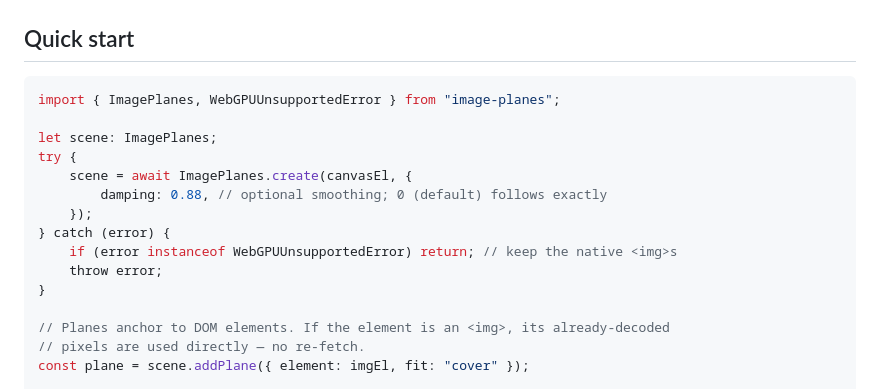
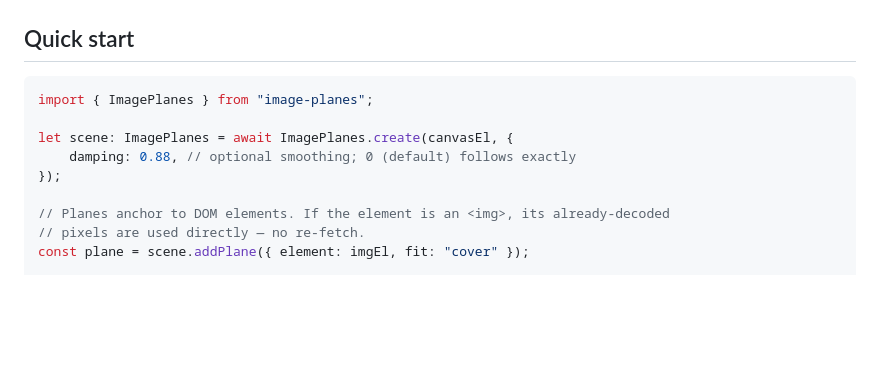
Before and after one commit to skyrmo/image-planes, a Markdown page: README.md, the part around the change. Drawn GitHub-style; blank space fills up the shorter version.

````diff
--- a/README.md
+++ b/README.md
@@ -13,17 +13,11 @@ npm install image-planes
 ## Quick start
 
 ```ts
-import { ImagePlanes, WebGPUUnsupportedError } from "image-planes";
+import { ImagePlanes } from "image-planes";
 
-let scene: ImagePlanes;
-try {
-    scene = await ImagePlanes.create(canvasEl, {
-        damping: 0.88, // optional smoothing; 0 (default) follows exactly
-    });
-} catch (error) {
-    if (error instanceof WebGPUUnsupportedError) return; // keep the native <img>s
-    throw error;
-}
+let scene: ImagePlanes = await ImagePlanes.create(canvasEl, {
+    damping: 0.88, // optional smoothing; 0 (default) follows exactly
+});
 
 // Planes anchor to DOM elements. If the element is an <img>, its already-decoded
 // pixels are used directly — no re-fetch.
````
